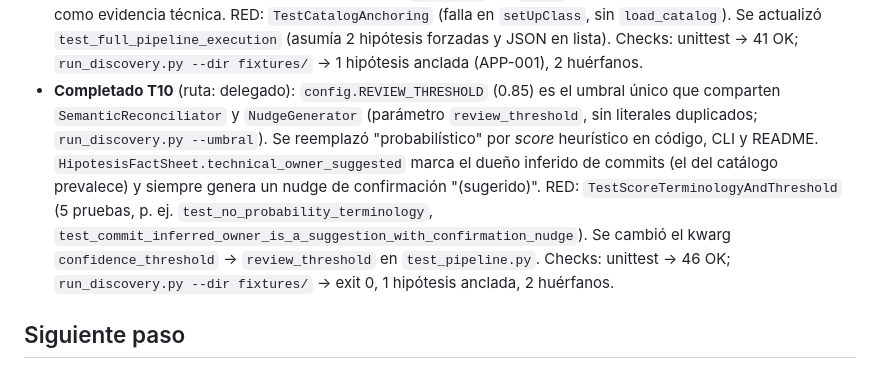
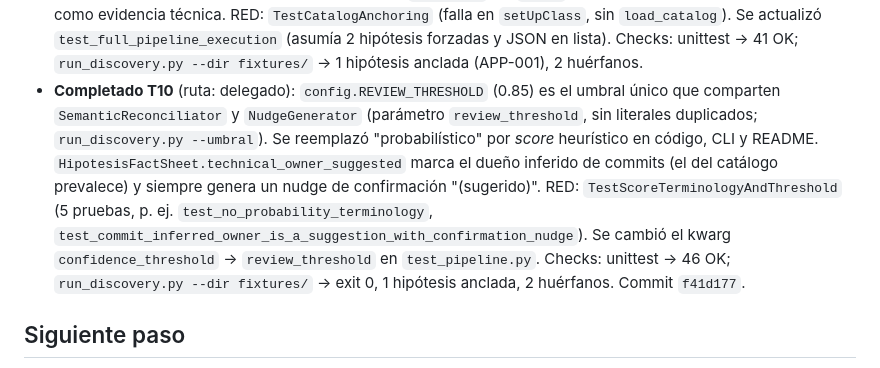
Before and after one commit to DavisLCVB/application-portfolio-management, a Markdown page: odd/tasks/mvp-descubrimiento.md, the part around the change. GitHub-like rendering.

Commit message:
docs(mvp): registrar commit de cierre de T10

```diff
--- a/odd/tasks/mvp-descubrimiento.md
+++ b/odd/tasks/mvp-descubrimiento.md
@@ -61,7 +61,7 @@ Implementar una versión mínima viable (MVP 1) funcional y ejecutable en Python
 - Creado y actualizado `mvp/README.md` documentando la arquitectura multimodal, conectores, principios de gobernanza OCDE y guía de ejecución.
 - **Completado T8** (ruta: delegado): `SemanticReconciliator.match_all` vincula N:M todo par con score ≥ `config.MIN_LINK_SCORE` (0.5, menor que el umbral de revisión) y devuelve `ResultadoReconciliacion` con `links` y `orphans` (`CandidatoHuerfano`); ya no fuerza la mejor coincidencia. RED: `tests/test_reconciliation.py` (6 pruebas, p. ej. `test_unrelated_repo_is_orphan_not_forced`). Se actualizó `test_match_all_pairs_correctly` (asumía la lista de tuplas del emparejamiento forzado). Checks: `uv run python -m unittest discover -s tests` → 35 OK; `run_discovery.py --dir fixtures/` → 2 vínculos, 3 huérfanos.
 - **Completado T9** (ruta: delegado): `load_catalog` (reutiliza los lectores del `SpreadsheetConnector`) y `SemanticReconciliator.reconcile_with_catalog` anclan la evidencia en el catálogo: hipótesis = aplicación del catálogo + repos + contratos vinculados (N:M, contratos también vía repo anclado, score = vínculo más débil); lo que no coincide con el catálogo es `CandidatoHuerfano` con evidencias relacionadas. Se agregó la columna `Alias` al CSV (APP-001 ↔ recaudación); el portal queda huérfano. `run_discovery.py` muestra hipótesis ancladas, huérfanos y apps sin evidencia; acepta `--catalog`; en `--dir` los catálogos tabulares ya no se tratan como evidencia técnica. RED: `TestCatalogAnchoring` (falla en `setUpClass`, sin `load_catalog`). Se actualizó `test_full_pipeline_execution` (asumía 2 hipótesis forzadas y JSON en lista). Checks: unittest → 41 OK; `run_discovery.py --dir fixtures/` → 1 hipótesis anclada (APP-001), 2 huérfanos.
-- **Completado T10** (ruta: delegado): `config.REVIEW_THRESHOLD` (0.85) es el umbral único que comparten `SemanticReconciliator` y `NudgeGenerator` (parámetro `review_threshold`, sin literales duplicados; `run_discovery.py --umbral`). Se reemplazó "probabilístico" por *score* heurístico en código, CLI y README. `HipotesisFactSheet.technical_owner_suggested` marca el dueño inferido de commits (el del catálogo prevalece) y siempre genera un nudge de confirmación "(sugerido)". RED: `TestScoreTerminologyAndThreshold` (5 pruebas, p. ej. `test_no_probability_terminology`, `test_commit_inferred_owner_is_a_suggestion_with_confirmation_nudge`). Se cambió el kwarg `confidence_threshold` → `review_threshold` en `test_pipeline.py`. Checks: unittest → 46 OK; `run_discovery.py --dir fixtures/` → exit 0, 1 hipótesis anclada, 2 huérfanos.
+- **Completado T10** (ruta: delegado): `config.REVIEW_THRESHOLD` (0.85) es el umbral único que comparten `SemanticReconciliator` y `NudgeGenerator` (parámetro `review_threshold`, sin literales duplicados; `run_discovery.py --umbral`). Se reemplazó "probabilístico" por *score* heurístico en código, CLI y README. `HipotesisFactSheet.technical_owner_suggested` marca el dueño inferido de commits (el del catálogo prevalece) y siempre genera un nudge de confirmación "(sugerido)". RED: `TestScoreTerminologyAndThreshold` (5 pruebas, p. ej. `test_no_probability_terminology`, `test_commit_inferred_owner_is_a_suggestion_with_confirmation_nudge`). Se cambió el kwarg `confidence_threshold` → `review_threshold` en `test_pipeline.py`. Checks: unittest → 46 OK; `run_discovery.py --dir fixtures/` → exit 0, 1 hipótesis anclada, 2 huérfanos. Commit `f41d177`.
 
 ## Siguiente paso
 T8–T10 completas. Pendiente opcional: resultado "Conflicto" (evidencia que coincide con varias aplicaciones sin poder discriminar) aún no se modela en el MVP.
```
